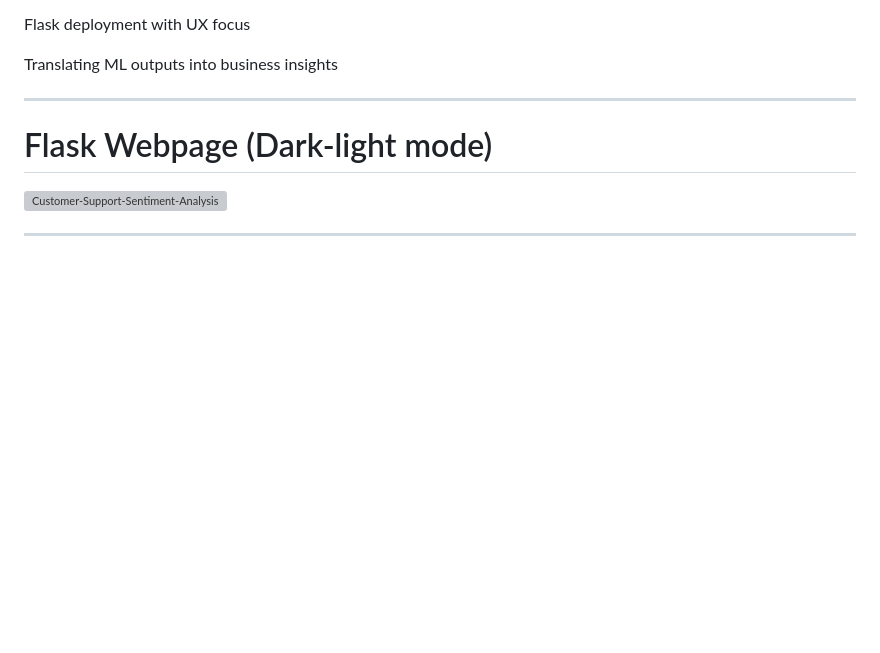
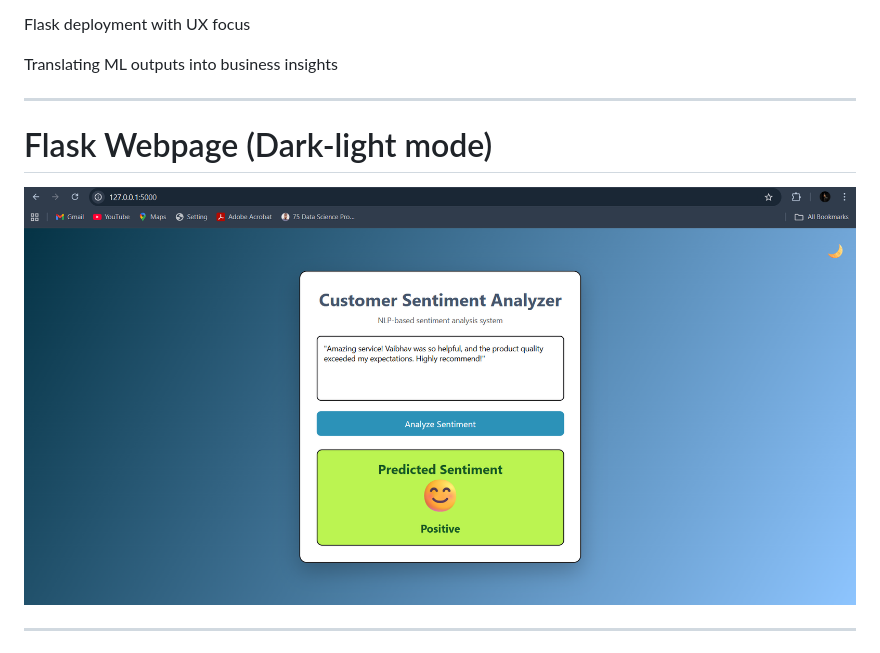
Before and after one commit to vaibhavvst24/Customer-Support-Sentiment-Analysis, a Markdown page: README.md, the part around the change. GitHub-like rendering; blank space fills up the shorter version; grey boxes are pictures that could not be loaded.

```diff
--- a/README.md
+++ b/README.md
@@ -210,7 +210,7 @@ Translating ML outputs into business insights
 
 # Flask Webpage (Dark-light mode)
 
-![Customer-Support-Sentiment-Analysis](PostiveSentiment.png)
+![Customer-Support-Sentiment-Analysis](PositiveSentiment.png)
 
 ---
 
```
